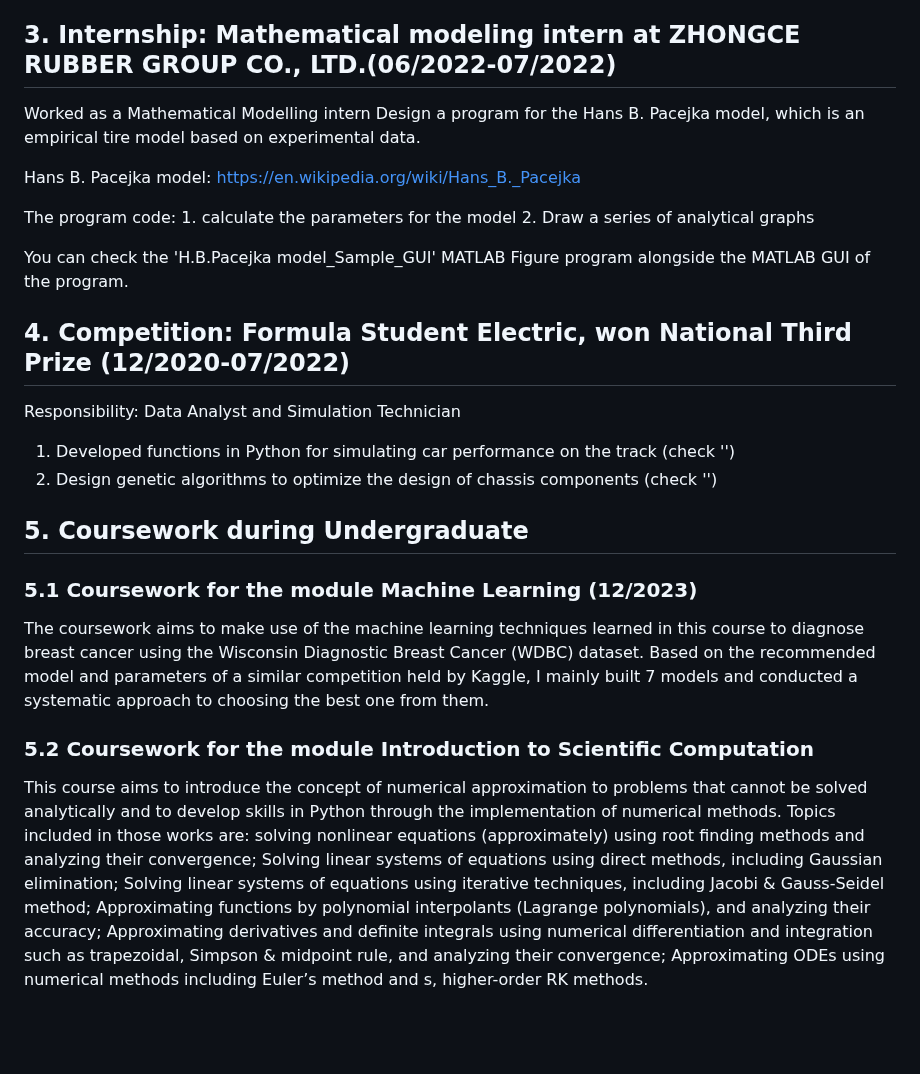
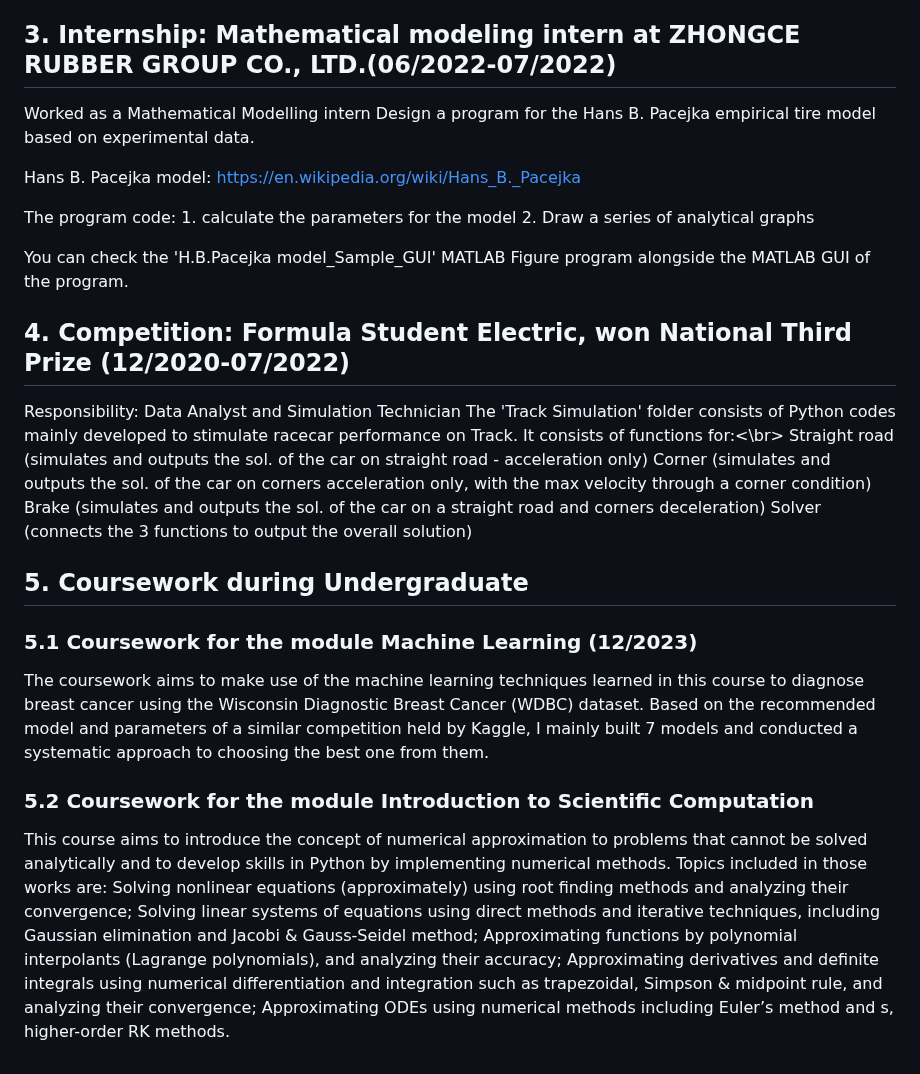
Before and after one commit to bimzty/bimzty.github.io, a Markdown page: README.md, the part around one of its changes. Rendered like a GitHub page; blank space fills up the shorter version.

```diff
--- a/README.md
+++ b/README.md
@@ -59,7 +59,7 @@ This year, out of interest in Time Series and Quantitive Finance, I have systema
  ## 3. Internship: Mathematical modeling intern at ZHONGCE RUBBER GROUP CO., LTD.(06/2022-07/2022)
 
 Worked as a Mathematical Modelling intern
-Design a program for the Hans B. Pacejka model, which is an empirical tire model based on experimental data.
+Design a program for the Hans B. Pacejka empirical tire model based on experimental data.
 
 Hans B. Pacejka model: https://en.wikipedia.org/wiki/Hans_B._Pacejka
 
@@ -70,13 +70,15 @@ You can check the 'H.B.Pacejka model_Sample_GUI' MATLAB Figure program alongside
 
 ## 4. Competition: Formula Student Electric, won National Third Prize (12/2020-07/2022)
 Responsibility: Data Analyst and Simulation Technician
-
-1. Developed functions in Python for simulating car performance on the track (check '')
-2. Design genetic algorithms to optimize the design of chassis components (check '')
+The 'Track Simulation' folder consists of Python codes mainly developed to stimulate racecar performance on Track. It consists of functions for:<\br>
+Straight road (simulates and outputs the sol. of the car on straight road - acceleration only)
+Corner (simulates and outputs the sol. of the car on corners acceleration only, with the max velocity through a corner condition)
+Brake (simulates and outputs the sol. of the car on a straight road and corners deceleration)
+Solver (connects the 3 functions to output the overall solution)
 
 ## 5. Coursework during Undergraduate
 ### 5.1 Coursework for the module Machine Learning (12/2023)
 The coursework aims to make use of the machine learning techniques learned in this course to diagnose breast cancer using the Wisconsin Diagnostic Breast Cancer (WDBC) dataset. Based on the recommended model and parameters of a similar competition held by Kaggle, I mainly built 7 models and conducted a systematic approach to choosing the best one from them.
 
 ### 5.2 Coursework for the module Introduction to Scientific Computation
-This course aims to introduce the concept of numerical approximation to problems that cannot be solved analytically and to develop skills in Python through the implementation of numerical methods. Topics included in those works are: solving nonlinear equations (approximately) using root finding methods and analyzing their convergence; Solving linear systems of equations using direct methods, including Gaussian elimination; Solving linear systems of equations using iterative techniques, including Jacobi & Gauss-Seidel method; Approximating functions by polynomial interpolants (Lagrange polynomials), and analyzing their accuracy; Approximating derivatives and definite integrals using numerical differentiation and integration such as trapezoidal, Simpson & midpoint rule, and analyzing their convergence; Approximating ODEs using numerical methods including Euler’s method and s, higher-order RK methods.
+This course aims to introduce the concept of numerical approximation to problems that cannot be solved analytically and to develop skills in Python by implementing numerical methods. Topics included in those works are: Solving nonlinear equations (approximately) using root finding methods and analyzing their convergence; Solving linear systems of equations using direct methods and iterative techniques, including Gaussian elimination and Jacobi & Gauss-Seidel method; Approximating functions by polynomial interpolants (Lagrange polynomials), and analyzing their accuracy; Approximating derivatives and definite integrals using numerical differentiation and integration such as trapezoidal, Simpson & midpoint rule, and analyzing their convergence; Approximating ODEs using numerical methods including Euler’s method and s, higher-order RK methods.
```
Also changed, not shown: other parts of README.md (+3 -3 lines).
